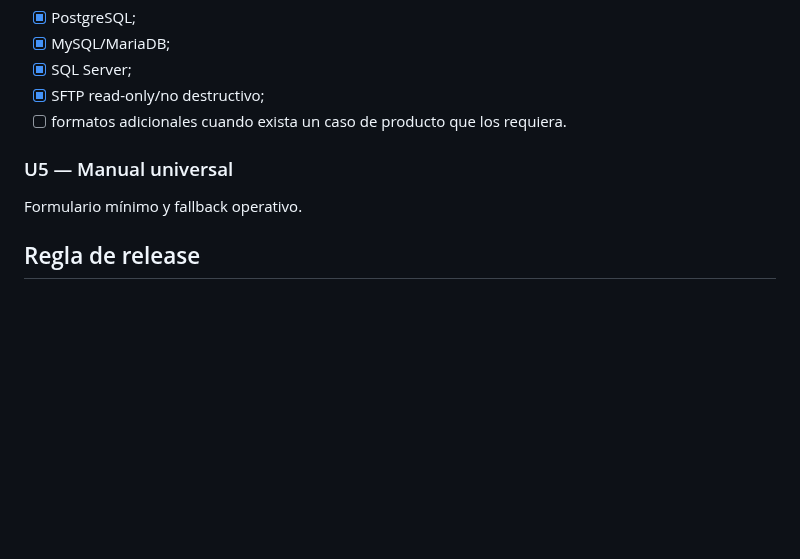
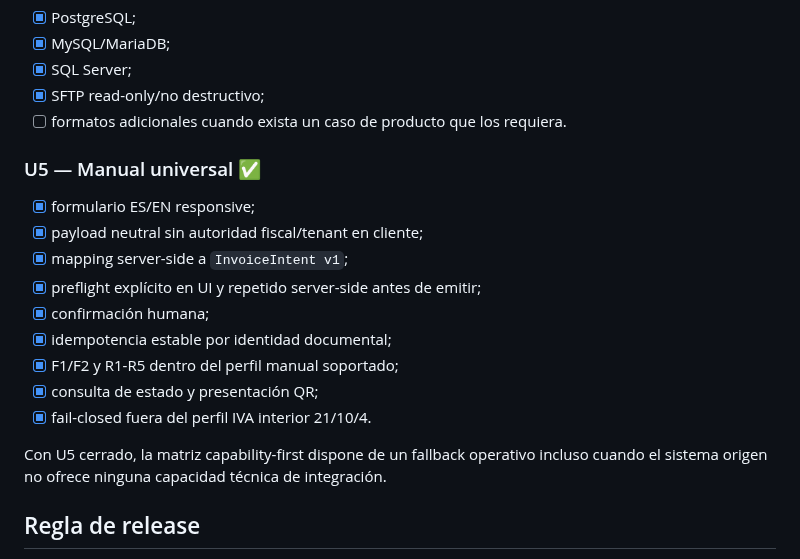
Before and after one commit to Emmakex/puente-verifactu, a Markdown page: docs/universal-integration-matrix.md, the part around the change. Drawn GitHub-style; blank space fills up the shorter version.

Commit message:
docs: close manual universal matrix U5

```diff
--- a/docs/universal-integration-matrix.md
+++ b/docs/universal-integration-matrix.md
@@ -261,9 +261,19 @@ Todos los canales deben cumplir:
 - [x] SFTP read-only/no destructivo;
 - [ ] formatos adicionales cuando exista un caso de producto que los requiera.
 
-### U5 — Manual universal
+### U5 — Manual universal ✅
 
-Formulario mínimo y fallback operativo.
+- [x] formulario ES/EN responsive;
+- [x] payload neutral sin autoridad fiscal/tenant en cliente;
+- [x] mapping server-side a `InvoiceIntent v1`;
+- [x] preflight explícito en UI y repetido server-side antes de emitir;
+- [x] confirmación humana;
+- [x] idempotencia estable por identidad documental;
+- [x] F1/F2 y R1-R5 dentro del perfil manual soportado;
+- [x] consulta de estado y presentación QR;
+- [x] fail-closed fuera del perfil IVA interior 21/10/4.
+
+Con U5 cerrado, la matriz capability-first dispone de un fallback operativo incluso cuando el sistema origen no ofrece ninguna capacidad técnica de integración.
 
 ## Regla de release
 
```
